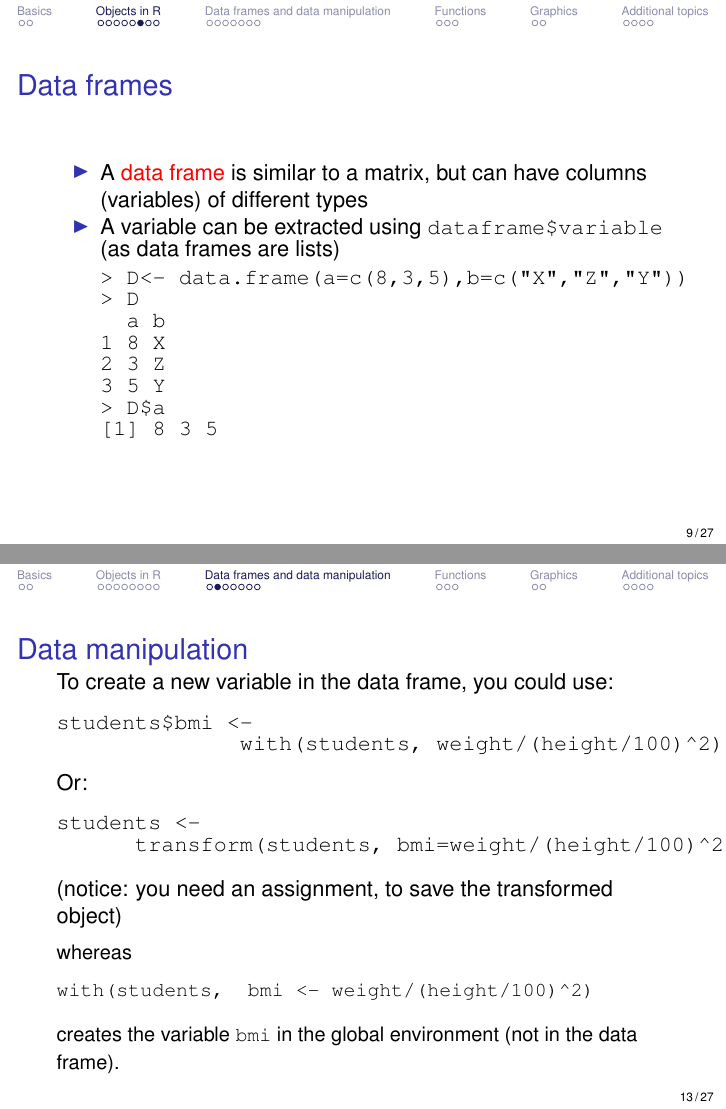
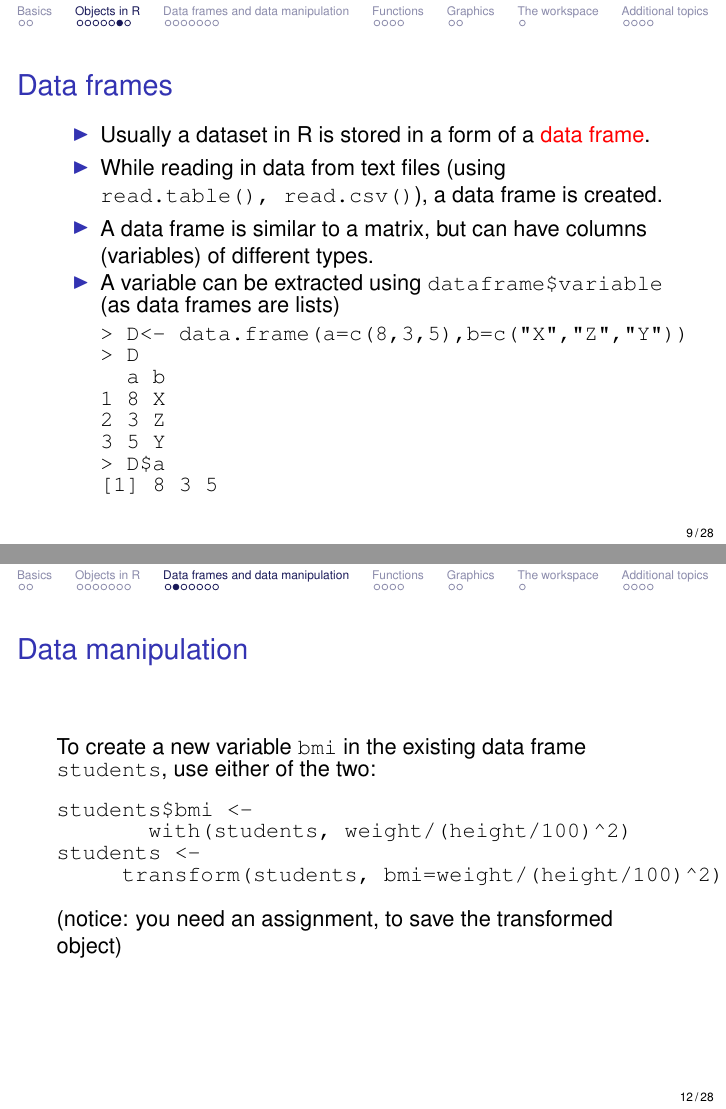
Before and after one commit to SPE-R/SPE, LaTeX slides (lectures/language-index/spe2018-lang_index.tex): pages 9 and 13 of 27 before the commit and pages 9 and 12 of 28 after it, joined at a grey line. Compiled offline with pdfLaTeX.

Commit message:
Some more changes in the basic language lecture (hopefully more logical and clear now)

```diff
--- a/lectures/language-index/spe2018-lang_index.tex
+++ b/lectures/language-index/spe2018-lang_index.tex
@@ -188,7 +188,9 @@ On the command line (or a line in a script) one could:
 \begin{frame}[fragile]
   \frametitle{Data frames}
   \begin{itemize}
-\item A \alert{data frame} is similar to a matrix, but can have columns (variables) of different types
+\item Usually a dataset in R is stored in a form of a \alert{data frame}.
+\item While reading in data from text files (using \code{read.table(), read.csv()}), a data frame is created.
+\item A data frame is similar to a matrix, but can have columns (variables) of different types.
 \item A variable can be extracted using \code{dataframe\$variable} (as data frames are lists)
 \begin{vcode}
 > D<- data.frame(a=c(8,3,5),b=c("X","Z","Y"))
@@ -259,25 +244,22 @@ detach()
 
 \begin{frame}[fragile]
 \frametitle{Data manipulation}
-To create a new variable in the data frame, you could use:
+To create a new variable \code{bmi} in the existing data frame \code{students}, use either of the two:
 \begin{vcode}
 students$bmi <-
-              with(students, weight/(height/100)^2)
-\end{vcode}
-Or:
-\begin{vcode}
+       with(students, weight/(height/100)^2)
 students <-
-      transform(students, bmi=weight/(height/100)^2)
+     transform(students, bmi=weight/(height/100)^2)
 \end{vcode}
 (notice: you need an assignment, to save the transformed object)
 \mbox{  }\\[0.3cm]
-{\small
-whereas
-\begin{vcode}
-with(students,  bmi <- weight/(height/100)^2)
-\end{vcode}
-creates the variable \code{bmi} in the global environment (not in the data frame).
- }
+%{\small
+%whereas
+%\begin{vcode}
+%with(students,  bmi <- weight/(height/100)^2)
+%\end{vcode}
+%creates the variable \code{bmi} in the global environment (not in the data frame).
+ %}
 
 \end{frame}
 
@@ -471,4 +457,7 @@ and a bar plot of category frequencies, when \code{x} is a factor variable
 %\addtocounter{framenumber}{-1} %% workaround for beamer buglet
 
 
-%\section{The workspace}
+\section{The workspace}
+
+\begin{frame}{}
+  \frametitle{The workspace}
```
Also changed, not shown: lectures/language-index/spe2018-lang_index.pdf, lectures/language-index/spe2018-lang_index.tex (49 more changed lines), 1 other file.
